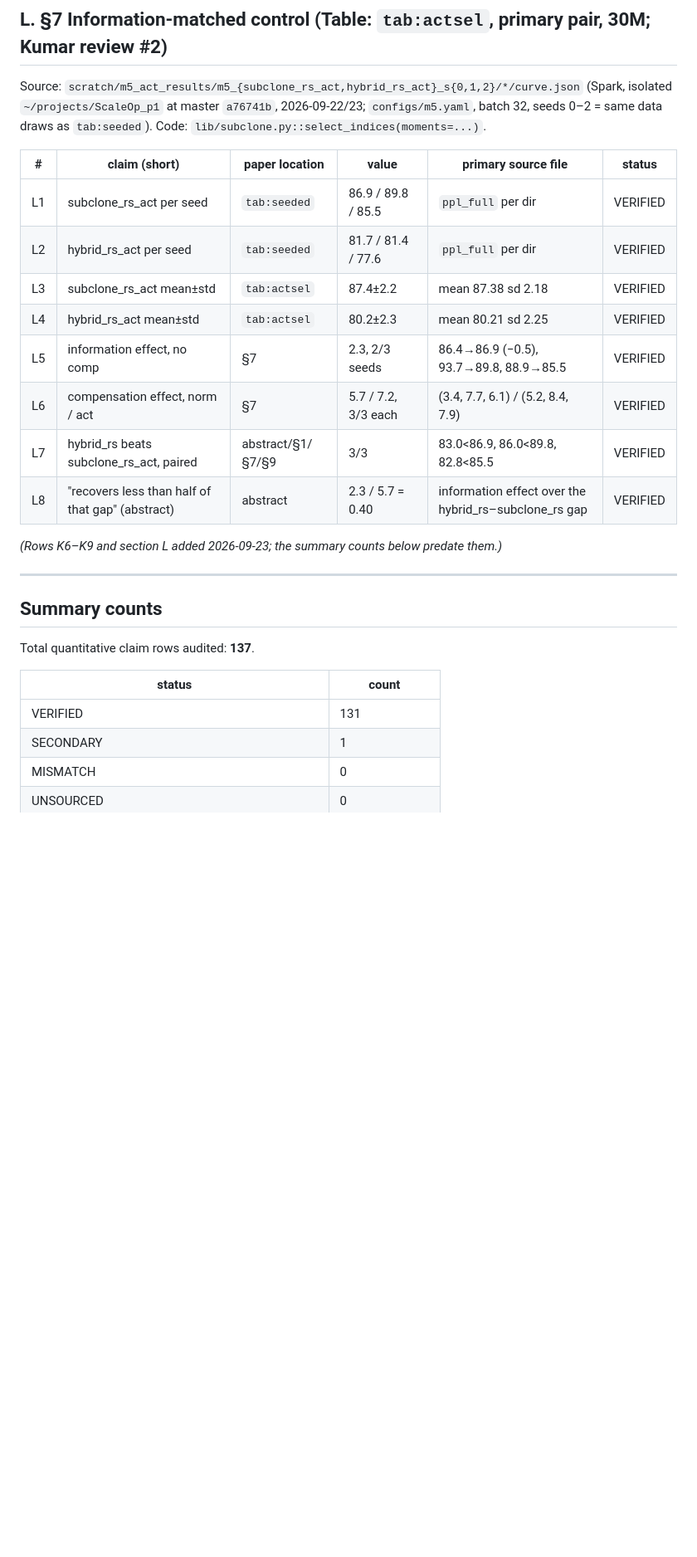
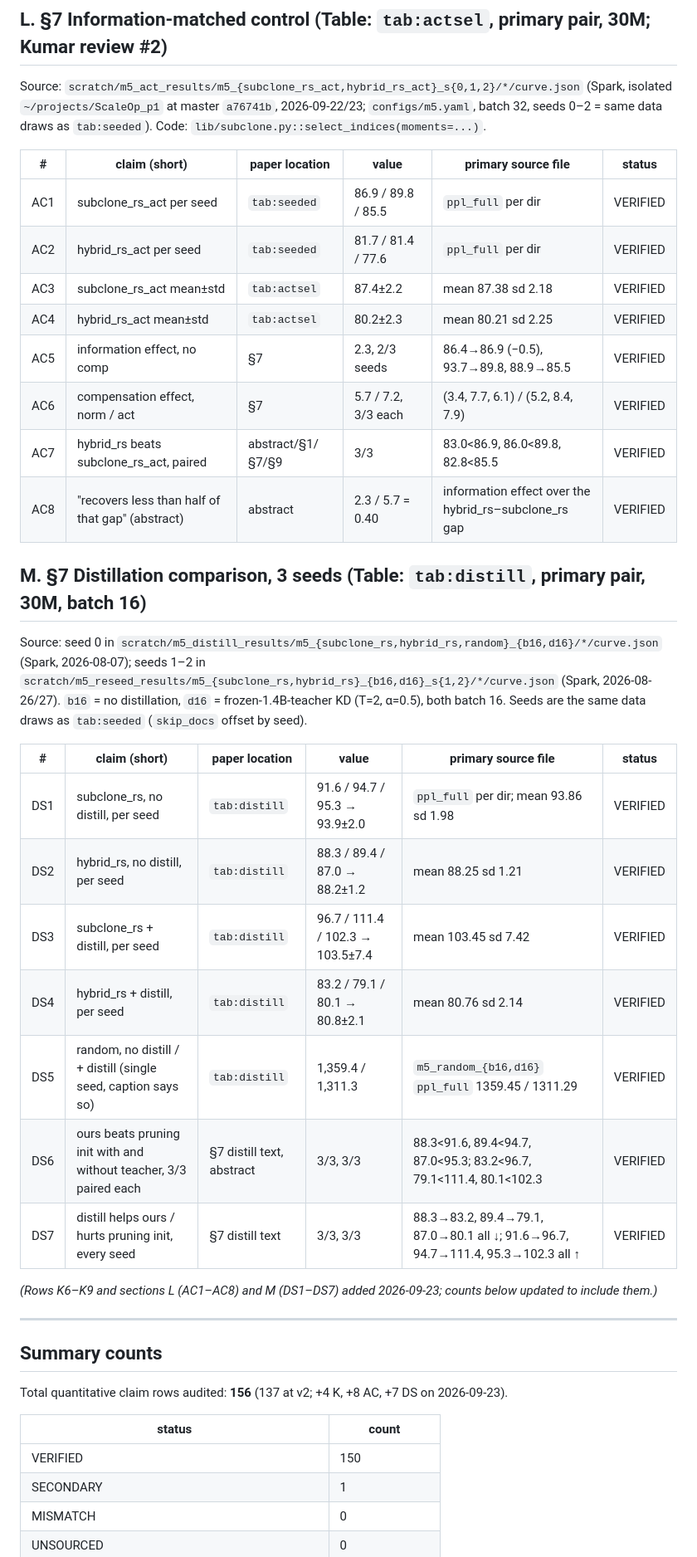
Before and after one commit to rsdpyenugula/ScaleOp, a Markdown page: project_docs/reports/claims_audit.md, the part around one of its changes. Shown at 83% size. GitHub-like rendering; blank space fills up the shorter version.

Commit message:
Audit: section M for the 3-seed distill table, AC row ids (ladder already used L), refreshed counts; outline marked historical
- claims_audit: new section M (DS1-DS7) tracing tab:distill to
  scratch/m5_distill_results + scratch/m5_reseed_results; the information-
  matched-control rows renamed L1-L8 -> AC1-AC8 to stop colliding with the
  ladder rows; totals 137 -> 156 (150 VERIFIED).
- paper1_outline: status banner naming the v3 title and marking the pre-v1
  draft text as superseded; keeps the earlier status-checklist update
  (extended-eval table, 1B checkpoints recovered).

```diff
--- a/project_docs/reports/claims_audit.md
+++ b/project_docs/reports/claims_audit.md
@@ -240,26 +240,43 @@ batch 32, seeds 0–2 = same data draws as `tab:seeded`). Code: `lib/subclone.py
 
 | # | claim (short) | paper location | value | primary source file | status |
 |---|---|---|---|---|---|
-| L1 | subclone_rs_act per seed | `tab:seeded` | 86.9 / 89.8 / 85.5 | `ppl_full` per dir | VERIFIED |
-| L2 | hybrid_rs_act per seed | `tab:seeded` | 81.7 / 81.4 / 77.6 | `ppl_full` per dir | VERIFIED |
-| L3 | subclone_rs_act mean±std | `tab:actsel` | 87.4±2.2 | mean 87.38 sd 2.18 | VERIFIED |
-| L4 | hybrid_rs_act mean±std | `tab:actsel` | 80.2±2.3 | mean 80.21 sd 2.25 | VERIFIED |
-| L5 | information effect, no comp | §7 | 2.3, 2/3 seeds | 86.4→86.9 (−0.5), 93.7→89.8, 88.9→85.5 | VERIFIED |
-| L6 | compensation effect, norm / act | §7 | 5.7 / 7.2, 3/3 each | (3.4, 7.7, 6.1) / (5.2, 8.4, 7.9) | VERIFIED |
-| L7 | hybrid_rs beats subclone_rs_act, paired | abstract/§1/§7/§9 | 3/3 | 83.0<86.9, 86.0<89.8, 82.8<85.5 | VERIFIED |
-| L8 | "recovers less than half of that gap" (abstract) | abstract | 2.3 / 5.7 = 0.40 | information effect over the hybrid_rs–subclone_rs gap | VERIFIED |
+| AC1 | subclone_rs_act per seed | `tab:seeded` | 86.9 / 89.8 / 85.5 | `ppl_full` per dir | VERIFIED |
+| AC2 | hybrid_rs_act per seed | `tab:seeded` | 81.7 / 81.4 / 77.6 | `ppl_full` per dir | VERIFIED |
+| AC3 | subclone_rs_act mean±std | `tab:actsel` | 87.4±2.2 | mean 87.38 sd 2.18 | VERIFIED |
+| AC4 | hybrid_rs_act mean±std | `tab:actsel` | 80.2±2.3 | mean 80.21 sd 2.25 | VERIFIED |
+| AC5 | information effect, no comp | §7 | 2.3, 2/3 seeds | 86.4→86.9 (−0.5), 93.7→89.8, 88.9→85.5 | VERIFIED |
+| AC6 | compensation effect, norm / act | §7 | 5.7 / 7.2, 3/3 each | (3.4, 7.7, 6.1) / (5.2, 8.4, 7.9) | VERIFIED |
+| AC7 | hybrid_rs beats subclone_rs_act, paired | abstract/§1/§7/§9 | 3/3 | 83.0<86.9, 86.0<89.8, 82.8<85.5 | VERIFIED |
+| AC8 | "recovers less than half of that gap" (abstract) | abstract | 2.3 / 5.7 = 0.40 | information effect over the hybrid_rs–subclone_rs gap | VERIFIED |
 
-*(Rows K6–K9 and section L added 2026-09-23; the summary counts below predate them.)*
+## M. §7 Distillation comparison, 3 seeds (Table: `tab:distill`, primary pair, 30M, batch 16)
+
+Source: seed 0 in `scratch/m5_distill_results/m5_{subclone_rs,hybrid_rs,random}_{b16,d16}/*/curve.json`
+(Spark, 2026-08-07); seeds 1–2 in `scratch/m5_reseed_results/m5_{subclone_rs,hybrid_rs}_{b16,d16}_s{1,2}/*/curve.json`
+(Spark, 2026-08-26/27). `b16` = no distillation, `d16` = frozen-1.4B-teacher KD (T=2, α=0.5), both batch 16.
+Seeds are the same data draws as `tab:seeded` (`skip_docs` offset by seed).
+
+| # | claim (short) | paper location | value | primary source file | status |
+|---|---|---|---|---|---|
+| DS1 | subclone_rs, no distill, per seed | `tab:distill` | 91.6 / 94.7 / 95.3 → 93.9±2.0 | `ppl_full` per dir; mean 93.86 sd 1.98 | VERIFIED |
+| DS2 | hybrid_rs, no distill, per seed | `tab:distill` | 88.3 / 89.4 / 87.0 → 88.2±1.2 | mean 88.25 sd 1.21 | VERIFIED |
+| DS3 | subclone_rs + distill, per seed | `tab:distill` | 96.7 / 111.4 / 102.3 → 103.5±7.4 | mean 103.45 sd 7.42 | VERIFIED |
+| DS4 | hybrid_rs + distill, per seed | `tab:distill` | 83.2 / 79.1 / 80.1 → 80.8±2.1 | mean 80.76 sd 2.14 | VERIFIED |
+| DS5 | random, no distill / + distill (single seed, caption says so) | `tab:distill` | 1,359.4 / 1,311.3 | `m5_random_{b16,d16}` `ppl_full` 1359.45 / 1311.29 | VERIFIED |
+| DS6 | ours beats pruning init with and without teacher, 3/3 paired each | §7 distill text, abstract | 3/3, 3/3 | 88.3<91.6, 89.4<94.7, 87.0<95.3; 83.2<96.7, 79.1<111.4, 80.1<102.3 | VERIFIED |
+| DS7 | distill helps ours / hurts pruning init, every seed | §7 distill text | 3/3, 3/3 | 88.3→83.2, 89.4→79.1, 87.0→80.1 all ↓; 91.6→96.7, 94.7→111.4, 95.3→102.3 all ↑ | VERIFIED |
+
+*(Rows K6–K9 and sections L (AC1–AC8) and M (DS1–DS7) added 2026-09-23; counts below updated to include them.)*
 
 ---
 
 ## Summary counts
 
-Total quantitative claim rows audited: **137**.
+Total quantitative claim rows audited: **156** (137 at v2; +4 K, +8 AC, +7 DS on 2026-09-23).
 
 | status | count |
 |---|---|
-| VERIFIED | 131 |
+| VERIFIED | 150 |
 | SECONDARY | 1 |
 | MISMATCH | 0 |
 | UNSOURCED | 0 |
```
Also changed, not shown: other parts of project_docs/reports/claims_audit.md (+1 -1 lines), project_docs/reports/paper1_outline.md (+15 -5 lines).
